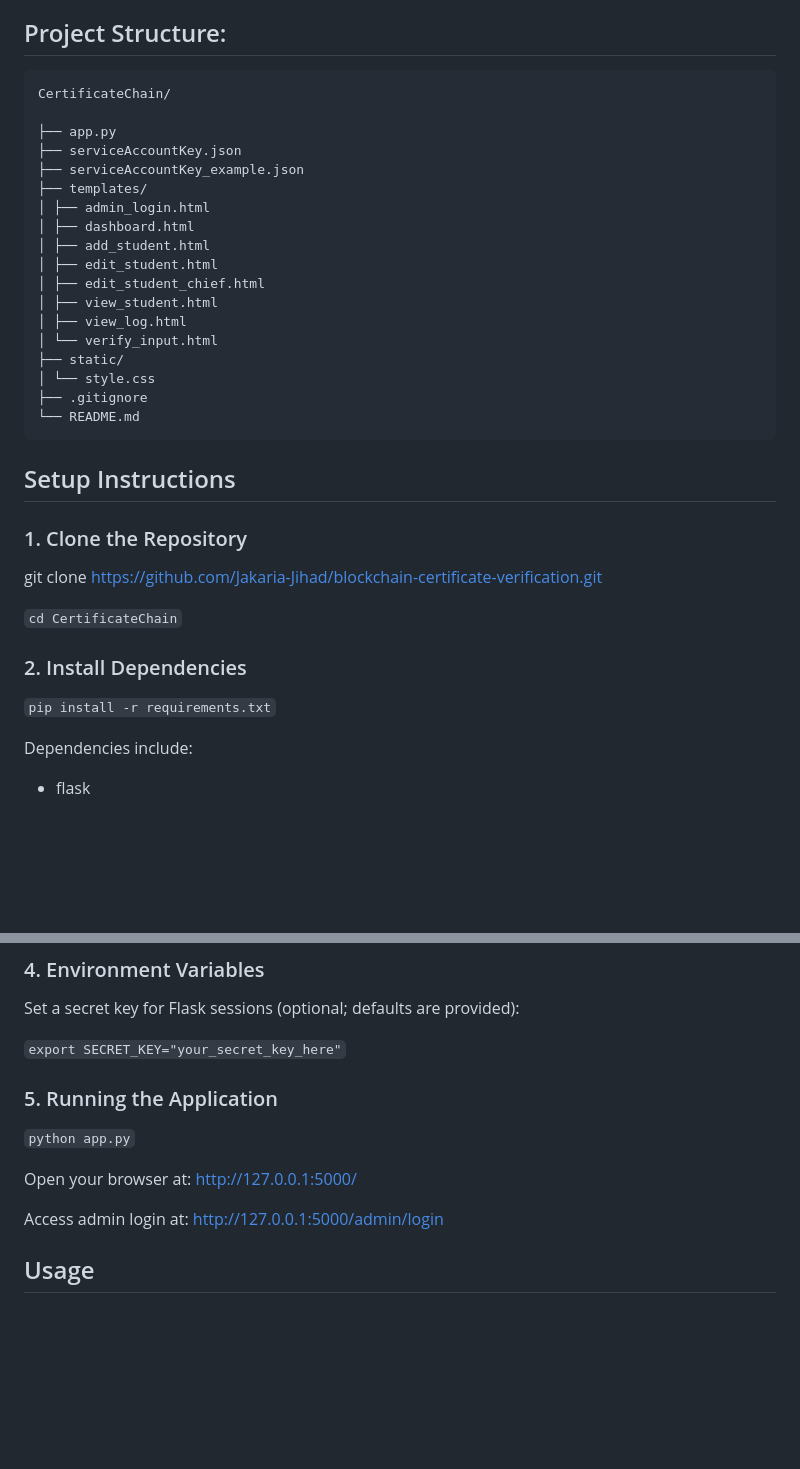
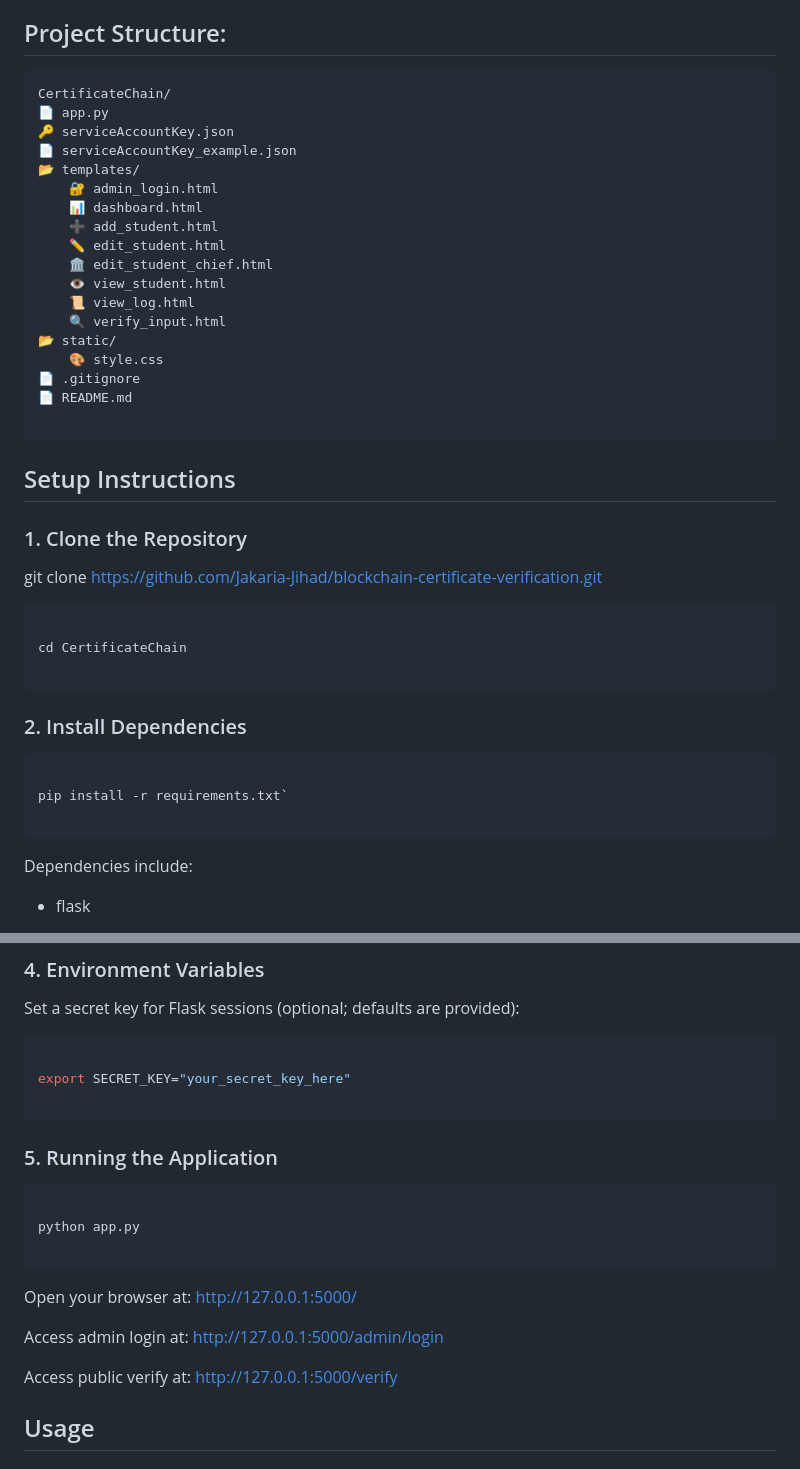
Before and after one commit to Jakaria-Jihad/blockchain-certificate-verification, a Markdown page: README.md, 2 parts joined by grey strips. Rendered like a GitHub page; blank space fills up the shorter version.

Commit message:
Improve README formatting and structure
Updated project structure formatting and code blocks in README.

````diff
--- a/README.md
+++ b/README.md
@@ -42,25 +42,25 @@ CertificateChain is a **secure digital certificate management system** built usi
 
 ## Project Structure:
 
-```
+```text
 CertificateChain/
+📄 app.py
+🔑 serviceAccountKey.json
+📄 serviceAccountKey_example.json
+📂 templates/
+    🔐 admin_login.html
+    📊 dashboard.html
+    ➕ add_student.html
+    ✏️ edit_student.html
+    🏛️ edit_student_chief.html
+    👁️ view_student.html
+    📜 view_log.html
+    🔍 verify_input.html
+📂 static/
+    🎨 style.css
+📄 .gitignore
+📄 README.md
 
-├── app.py
-├── serviceAccountKey.json
-├── serviceAccountKey_example.json
-├── templates/
-│ ├── admin_login.html
-│ ├── dashboard.html
-│ ├── add_student.html
-│ ├── edit_student.html
-│ ├── edit_student_chief.html
-│ ├── view_student.html
-│ ├── view_log.html
-│ └── verify_input.html
-├── static/
-│ └── style.css
-├── .gitignore
-└── README.md
 ```
 
 
@@ -71,12 +71,20 @@ CertificateChain/
 
 git clone https://github.com/Jakaria-Jihad/blockchain-certificate-verification.git
 
-```cd CertificateChain```
+```bash
+
+cd CertificateChain
+
+```
 
 
 ### 2. Install Dependencies
 
-`pip install -r requirements.txt`
+```python
+
+pip install -r requirements.txt`
+
+```
 
 
 Dependencies include:
@@ -107,17 +115,27 @@ Go to Firebase Console
 
 Set a secret key for Flask sessions (optional; defaults are provided):
 
-```export SECRET_KEY="your_secret_key_here"```
+```bash
+
+export SECRET_KEY="your_secret_key_here"
+
+```
 
 
 ### 5. Running the Application
 
-```python app.py```
+```python
+
+python app.py
+
+```
 
 
 Open your browser at: http://127.0.0.1:5000/
 
 Access admin login at: http://127.0.0.1:5000/admin/login
+
+Access public verify at: http://127.0.0.1:5000/verify
 
 
 ## Usage
````
